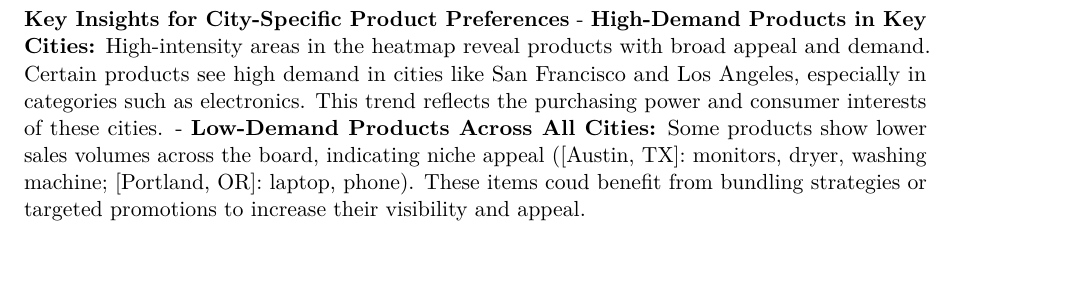
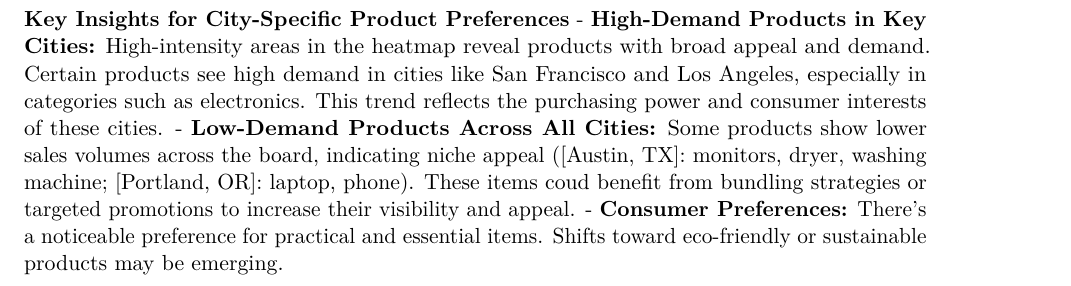
Before and after one commit to huyquangphamname/SalesAnalysis, a Quarto document (demo.qmd): part of page 11 of 13, cut so that both start at the same text. Rendered offline with R 4.5, knitr and Pandoc in place of Quarto, then LaTeX, with nearby package versions; some code elsewhere in the file could not run offline.

Commit message:
Add insights on consumer preferences and emerging trends in eco-friendly products to demo.qmd

```diff
--- a/demo.qmd
+++ b/demo.qmd
@@ -387,6 +387,7 @@ plt.show()
 **Key Insights for City-Specific Product Preferences**
 - **High-Demand Products in Key Cities:** High-intensity areas in the heatmap reveal products with broad appeal and demand. Certain products see high demand in cities like San Francisco and Los Angeles, especially in categories such as electronics. This trend reflects the purchasing power and consumer interests of these cities.
 - **Low-Demand Products Across All Cities:** Some products show lower sales volumes across the board, indicating niche appeal ([Austin, TX]: monitors, dryer, washing machine; [Portland, OR]: laptop, phone). These items coud benefit from bundling strategies or targeted promotions to increase their visibility and appeal.
+- **Consumer Preferences:** There's a noticeable preference for practical and essential items. Shifts toward eco-friendly or sustainable products may be emerging.
 
 ### f/ What insights can be drawn from the density plot of sales by city regarding sales distribution and city-specific spending patterns?
 
```
